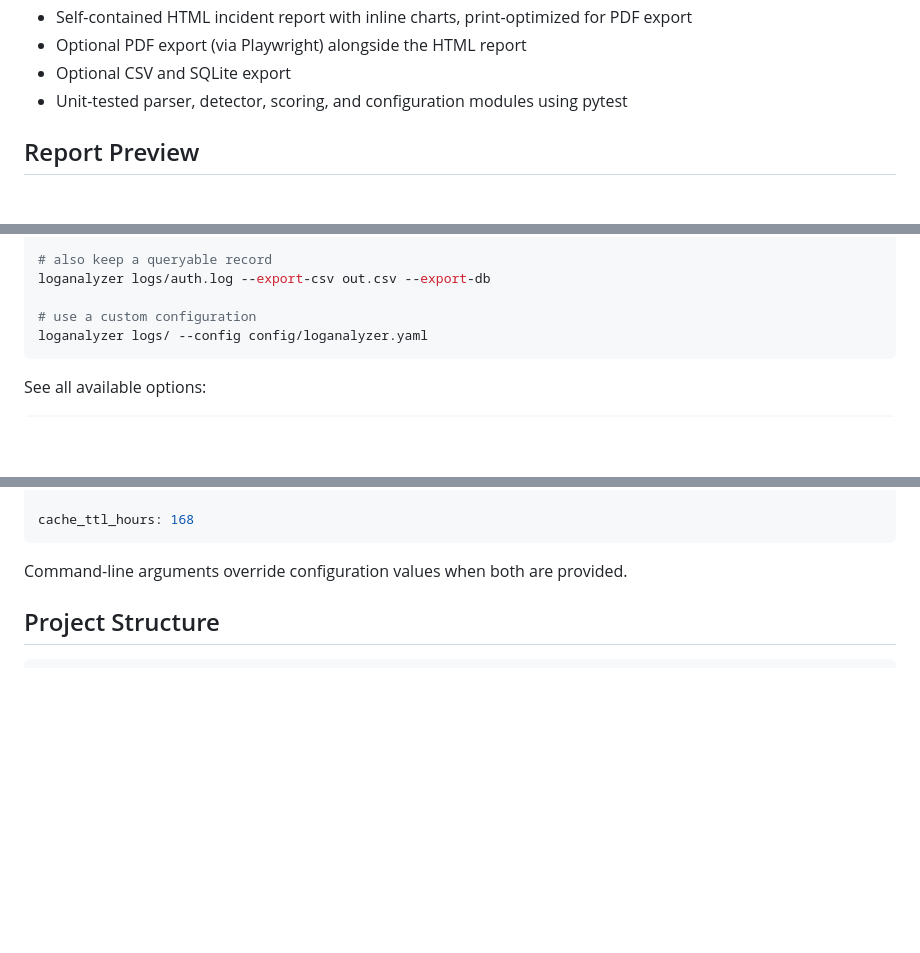
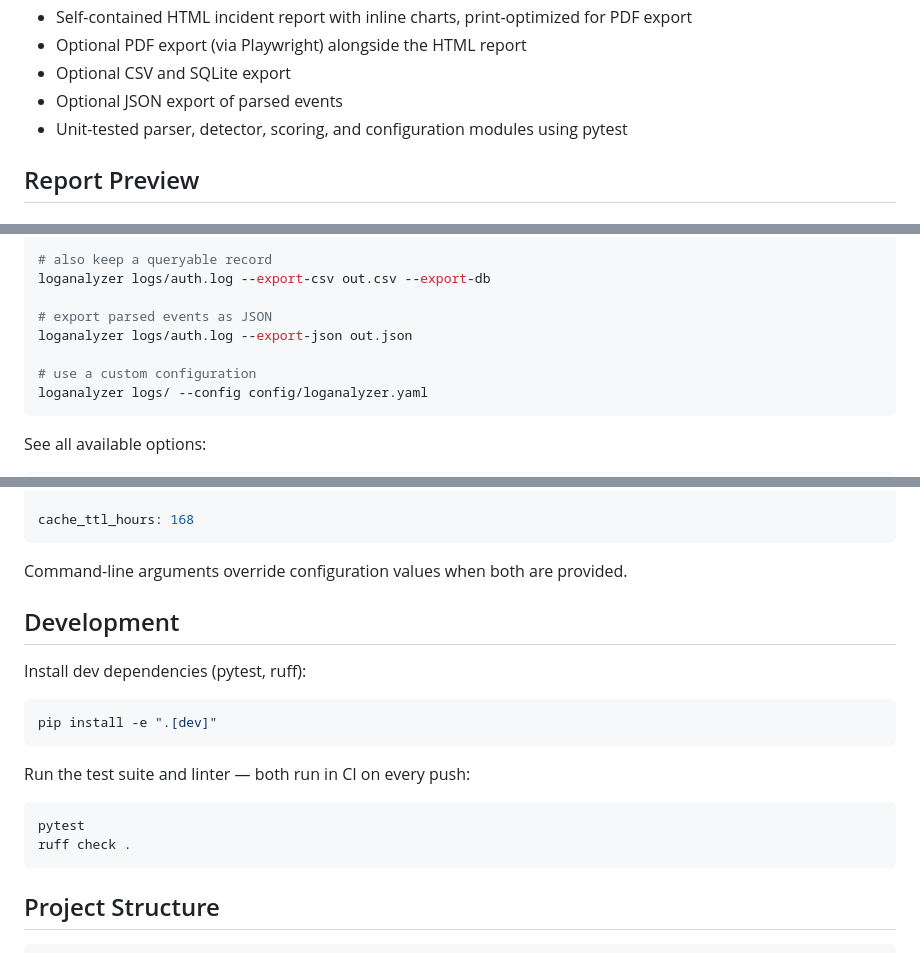
Before and after one commit to yugg755i/auth-log-analyzer, a Markdown page: README.md, 3 parts joined by grey strips. GitHub-like rendering; blank space fills up the shorter version.

Commit message:
docs: document --export-json and development workflow

````diff
--- a/README.md
+++ b/README.md
@@ -48,6 +48,7 @@ Log type is auto-detected per line from the syslog program tag (`sshd[pid]:`, `s
 - Self-contained HTML incident report with inline charts, print-optimized for PDF export
 - Optional PDF export (via Playwright) alongside the HTML report
 - Optional CSV and SQLite export
+- Optional JSON export of parsed events
 - Unit-tested parser, detector, scoring, and configuration modules using pytest
 
 ## Report Preview
@@ -139,6 +140,9 @@ loganalyzer logs/auth.log --export-pdf report.pdf
 # also keep a queryable record
 loganalyzer logs/auth.log --export-csv out.csv --export-db
 
+# export parsed events as JSON
+loganalyzer logs/auth.log --export-json out.json
+
 # use a custom configuration
 loganalyzer logs/ --config config/loganalyzer.yaml
 ```
@@ -174,6 +178,21 @@ cache_ttl_hours: 168
 ```
 
 Command-line arguments override configuration values when both are provided.
+
+## Development
+
+Install dev dependencies (pytest, ruff):
+
+```bash
+pip install -e ".[dev]"
+```
+
+Run the test suite and linter — both run in CI on every push:
+
+```bash
+pytest
+ruff check .
+```
 
 ## Project Structure
 
````
